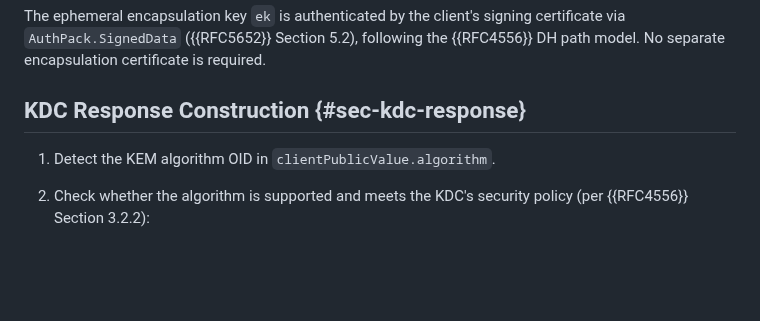
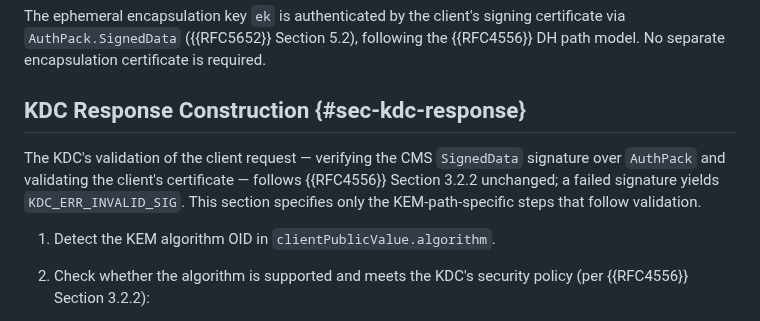
Before and after one commit to abbra/kitten-pkinit-pqc, a Markdown page: draft-bokovoy-kitten-pkinit-pqc.md, the part around the change. Rendered like a GitHub page; blank space fills up the shorter version.

Commit message:
Add clarification that RFC4556 signature verification is implied
Signed-off-by: Alexander Bokovoy <abokovoy@redhat.com>

```diff
--- a/draft-bokovoy-kitten-pkinit-pqc.md
+++ b/draft-bokovoy-kitten-pkinit-pqc.md
@@ -379,6 +379,12 @@ following the {{RFC4556}} DH path model. No separate encapsulation
 certificate is required.
 
 ## KDC Response Construction {#sec-kdc-response}
+
+The KDC's validation of the client request — verifying the CMS `SignedData`
+signature over `AuthPack` and validating the client's certificate — follows
+{{RFC4556}} Section 3.2.2 unchanged; a failed signature yields
+`KDC_ERR_INVALID_SIG`. This section specifies only the KEM-path-specific steps
+that follow validation.
 
 1. Detect the KEM algorithm OID in `clientPublicValue.algorithm`.
 
```
